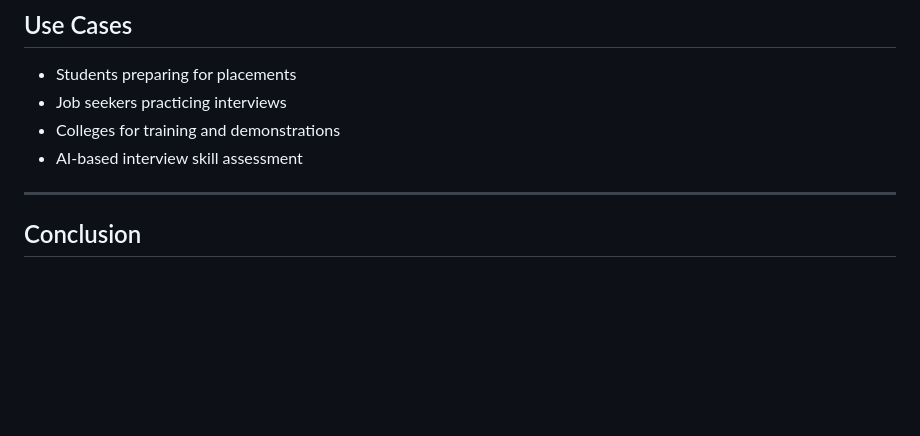
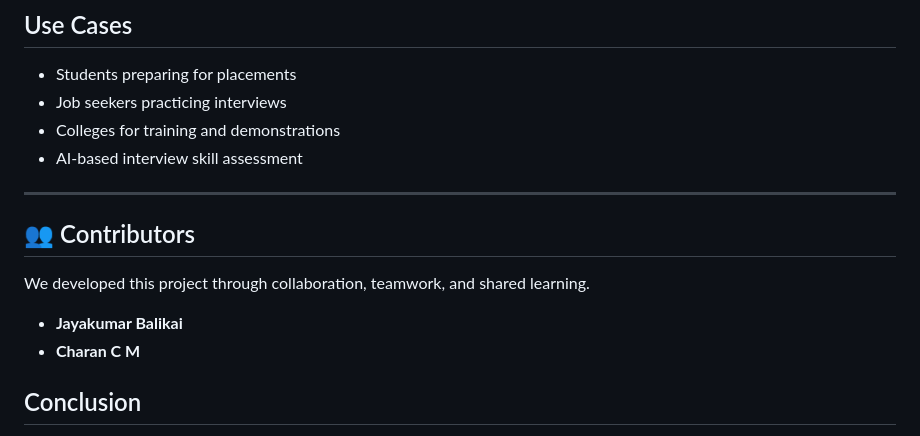
Before and after one commit to Jayakumar2802/Intelligent-AI-Based-Mock-Interview-Feedback-System, a Markdown page: README.md, the part around the change. GitHub-like rendering; blank space fills up the shorter version.

Commit message:
Add contributors section to README
Added a contributors section to acknowledge team members.

```diff
--- a/README.md
+++ b/README.md
@@ -162,6 +162,14 @@ Intelligent-AI-Based-Mock-Interview-Feedback-System/
 * AI-based interview skill assessment
 
 ---
+## 👥 Contributors
+
+We developed this project through collaboration, teamwork, and shared learning.
+
+- **Jayakumar Balikai**
+- **Charan C M**
+
+
 
 ## Conclusion
 
```
